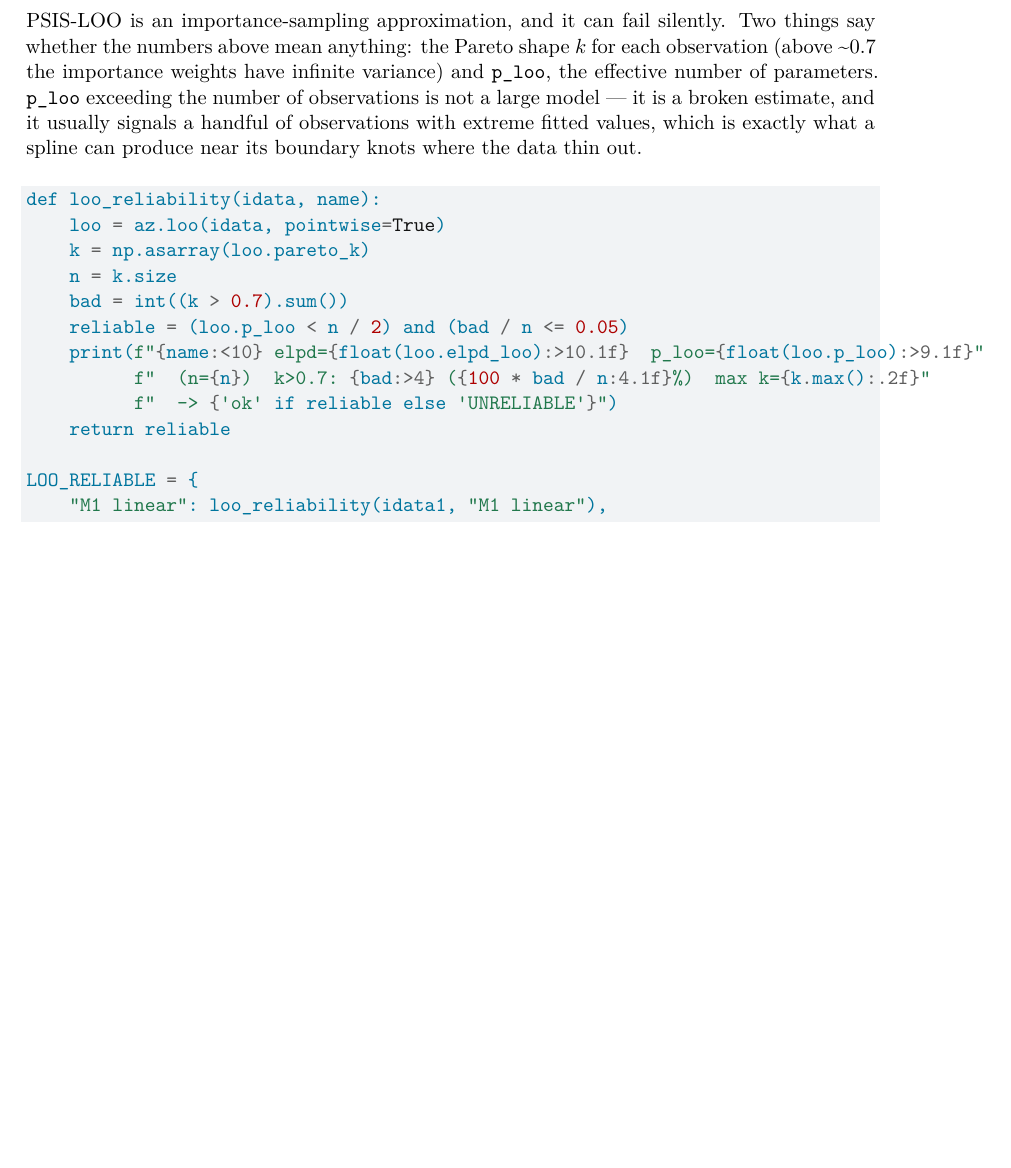
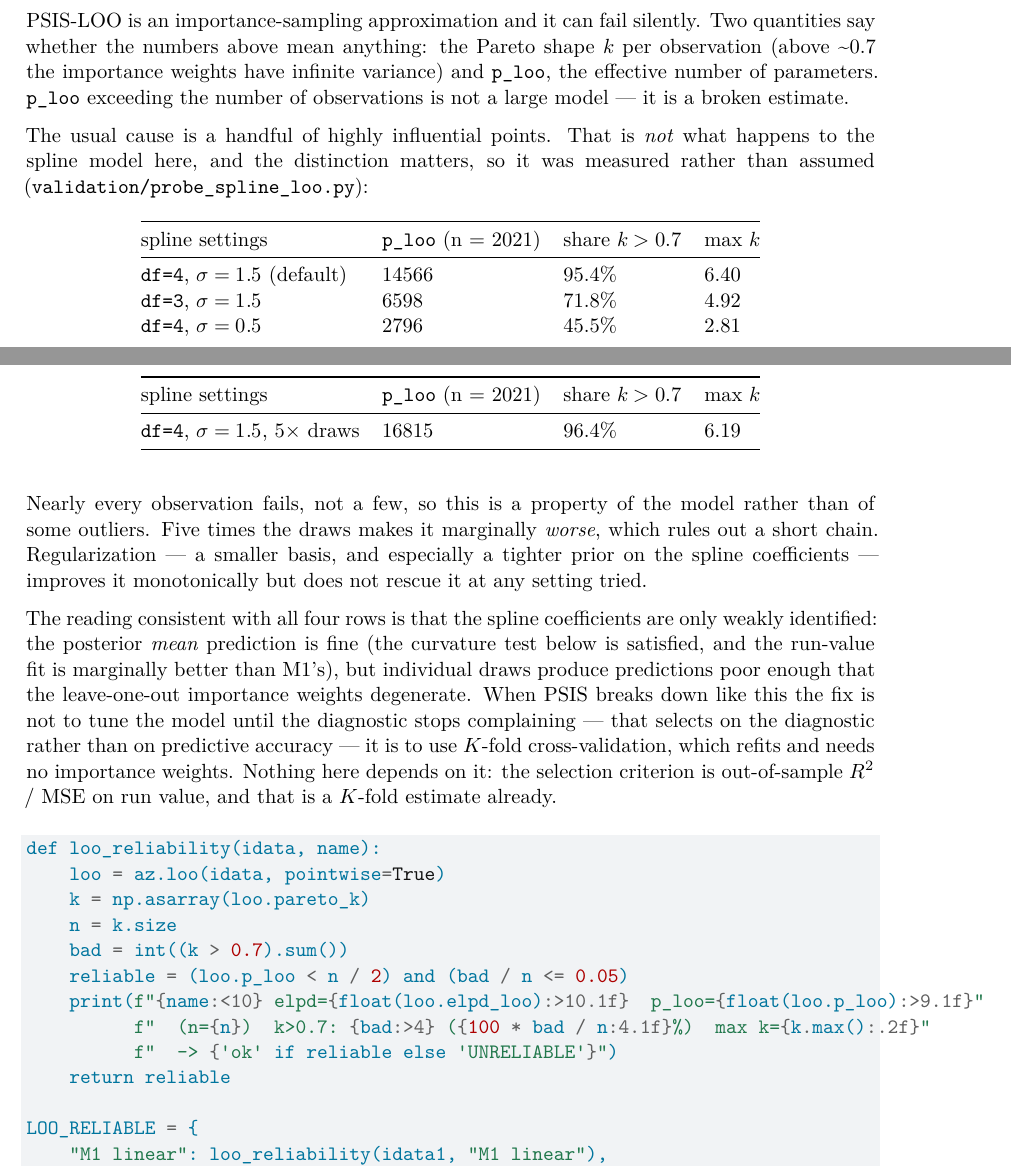
Before and after one commit to treychase/duke_masters, a Quarto document (mlb_statcast.qmd): part of page 19 of 26 before the commit and two parts of pages 19 and 20 of 26 after it, the two joined at a grey line, cut so that both start at the same text, the shorter picture padded with empty space. Rendered offline with R 4.5, knitr and Pandoc in place of Quarto, then LaTeX, with nearby package versions; some code elsewhere in the file could not run offline.

Commit message:
Replace the guessed LOO remedy with measured evidence
The reliability note told the reader that the spline model's PSIS failure
came from extreme fitted values near the boundary knots, and that a
smaller SPLINE_DF or a tighter prior would usually tame it. Both claims
were guesses, and the probe refutes them.

Measured across four refits:

  df=4 sigma=1.5 (default)   p_loo 14566   k>0.7  95.4%   max k 6.40
  df=3 sigma=1.5             p_loo  6598   k>0.7  71.8%   max k 4.92
  df=4 sigma=0.5             p_loo  2796   k>0.7  45.5%   max k 2.81
  df=4 sigma=1.5, 5x draws   p_loo 16815   k>0.7  96.4%   max k 6.19

Nearly every observation fails rather than a few, so the failure is a
property of the model and not of a handful of influential points. Five
times the draws makes it marginally worse, ruling out a short chain.
Regularization improves the diagnostic monotonically but does not rescue
it at any setting tried.

The reading consistent with all four rows is that the spline coefficients
are weakly identified: the posterior mean prediction is sound, but
individual draws are poor enough that the leave-one-out importance
weights degenerate. The advice is therefore no longer to tune until the
diagnostic quiets down, which would select on the diagnostic rather than
on predictive accuracy and does not work in any case, but to use K-fold
cross-validation, which refits and needs no importance weights. The
grouped K-fold run-value evaluation already in the notebook is exactly
that, so nothing depends on LOO.

Promotes the spline prior scale to a named SPLINE_PRIOR_SIGMA constant
carrying the measured tradeoff. It stays at the weaker 1.5 so the model
comparison is not quietly decided by prior strength.

These numbers come from simulated data; the reliability check reports
which situation the real data is in.

Co-Authored-By: Claude Opus 5 <noreply@anthropic.com>
Claude-Session: https://claude.ai/code/session_01H8q6Yx2UeacXUAhBGMtDxb

````diff
--- a/mlb_statcast.qmd
+++ b/mlb_statcast.qmd
@@ -906,13 +913,39 @@ az.plot_compare(comparison, figsize=(7, 3))
 plt.show()
 ```
 
-PSIS-LOO is an importance-sampling approximation, and it can fail silently. Two
-things say whether the numbers above mean anything: the Pareto shape $k$ for
-each observation (above ~0.7 the importance weights have infinite variance) and
+PSIS-LOO is an importance-sampling approximation and it can fail silently. Two
+quantities say whether the numbers above mean anything: the Pareto shape $k$ per
+observation (above ~0.7 the importance weights have infinite variance) and
 `p_loo`, the effective number of parameters. `p_loo` exceeding the number of
-observations is not a large model — it is a broken estimate, and it usually
-signals a handful of observations with extreme fitted values, which is exactly
-what a spline can produce near its boundary knots where the data thin out.
+observations is not a large model — it is a broken estimate.
+
+The usual cause is a handful of highly influential points. That is *not* what
+happens to the spline model here, and the distinction matters, so it was
+measured rather than assumed (`validation/probe_spline_loo.py`):
+
+| spline settings | `p_loo` (n = 2021) | share $k > 0.7$ | max $k$ |
+|---|---|---|---|
+| `df=4`, $\sigma = 1.5$ (default) | 14566 | 95.4% | 6.40 |
+| `df=3`, $\sigma = 1.5$ | 6598 | 71.8% | 4.92 |
+| `df=4`, $\sigma = 0.5$ | 2796 | 45.5% | 2.81 |
+| `df=4`, $\sigma = 1.5$, 5× draws | 16815 | 96.4% | 6.19 |
+
+Nearly every observation fails, not a few, so this is a property of the model
+rather than of some outliers. Five times the draws makes it marginally *worse*,
+which rules out a short chain. Regularization — a smaller basis, and especially
+a tighter prior on the spline coefficients — improves it monotonically but does
+not rescue it at any setting tried.
+
+The reading consistent with all four rows is that the spline coefficients are
+only weakly identified: the posterior *mean* prediction is fine (the curvature
+test below is satisfied, and the run-value fit is marginally better than M1's),
+but individual draws produce predictions poor enough that the leave-one-out
+importance weights degenerate. When PSIS breaks down like this the fix is not to
+tune the model until the diagnostic stops complaining — that selects on the
+diagnostic rather than on predictive accuracy — it is to use $K$-fold
+cross-validation, which refits and needs no importance weights. Nothing here
+depends on it: the selection criterion is out-of-sample $R^2$ / MSE on run
+value, and that is a $K$-fold estimate already.
 
 ```{python}
 #| label: py-loo-reliability
````
Also changed, not shown: mlb_statcast.qmd (21 more changed lines).
